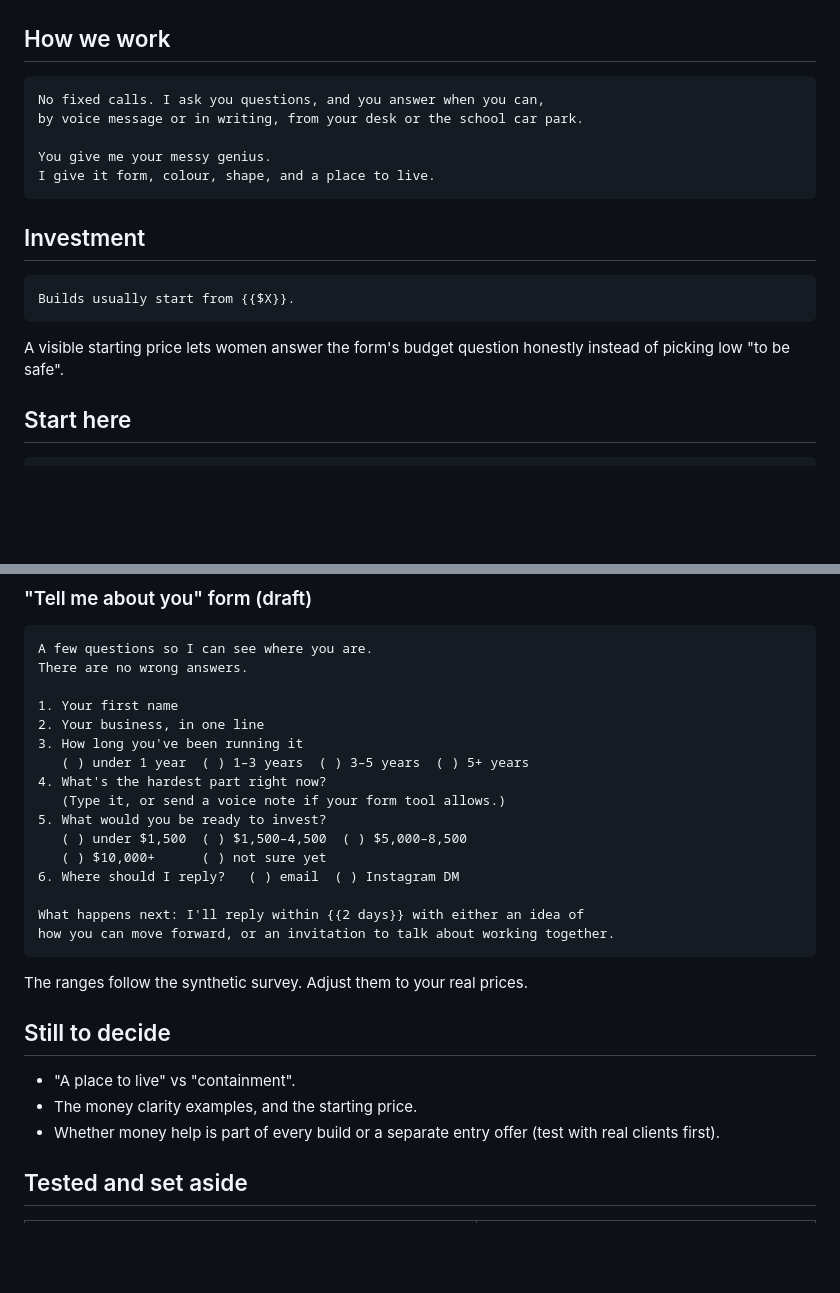
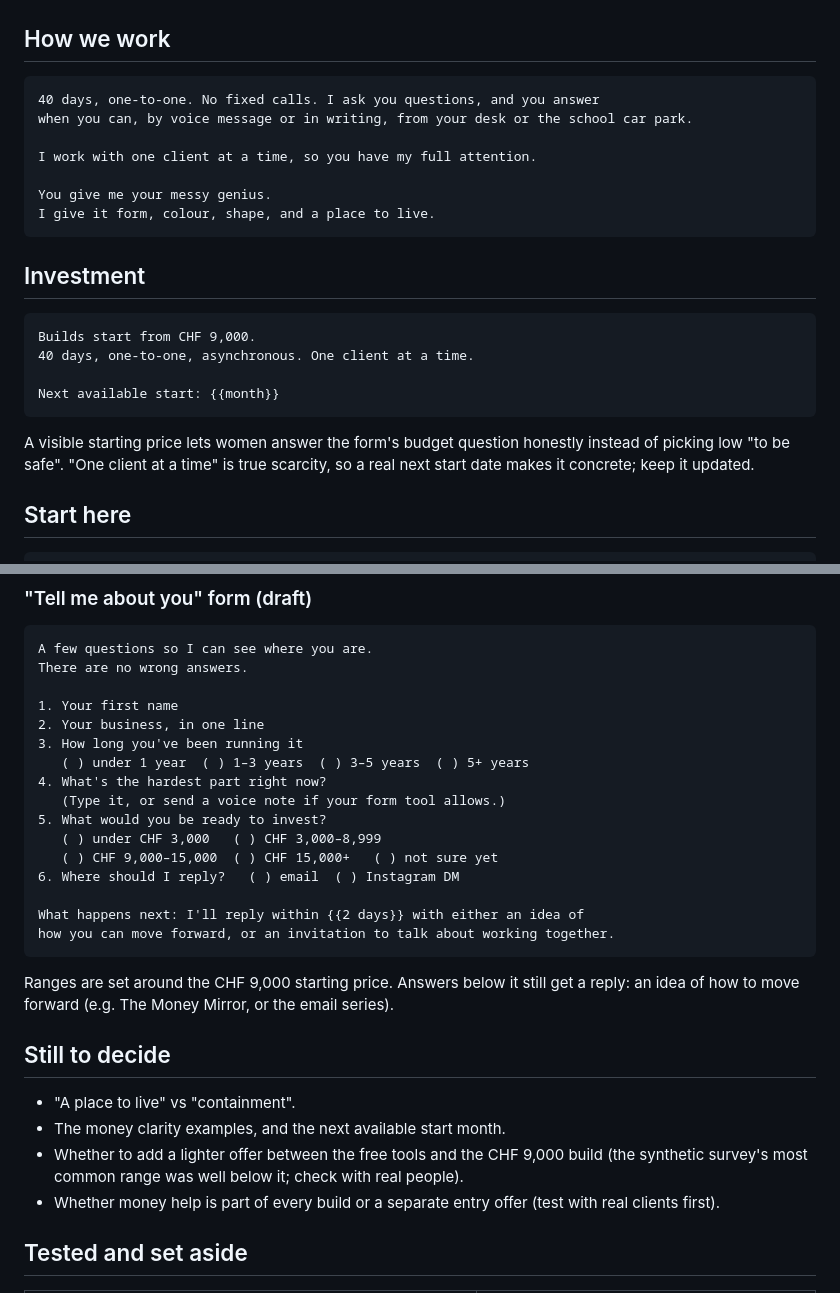
Before and after one commit to ailyn-ui/Curiosity-bubble, a Markdown page: website/home.md, 2 parts joined by grey strips. Drawn GitHub-style; blank space fills up the shorter version.

Commit message:
Website: add CHF 9,000 starting price, 40-day one-to-one format, form ranges in CHF
Co-Authored-By: Claude Opus 5.5 <noreply@anthropic.com>
Claude-Session: https://claude.ai/code/session_01Ep47kdhaLHYLHzRXDP3Dpf

````diff
--- a/website/home.md
+++ b/website/home.md
@@ -105,8 +105,10 @@ I set them up and guide you. They never replace me.
 ## How we work
 
 ```
-No fixed calls. I ask you questions, and you answer when you can,
-by voice message or in writing, from your desk or the school car park.
+40 days, one-to-one. No fixed calls. I ask you questions, and you answer
+when you can, by voice message or in writing, from your desk or the school car park.
+
+I work with one client at a time, so you have my full attention.
 
 You give me your messy genius.
 I give it form, colour, shape, and a place to live.
@@ -115,11 +117,15 @@ I give it form, colour, shape, and a place to live.
 ## Investment
 
 ```
-Builds usually start from {{$X}}.
+Builds start from CHF 9,000.
+40 days, one-to-one, asynchronous. One client at a time.
+
+Next available start: {{month}}
 ```
 
 A visible starting price lets women answer the form's budget question
-honestly instead of picking low "to be safe".
+honestly instead of picking low "to be safe". "One client at a time" is true
+scarcity, so a real next start date makes it concrete; keep it updated.
 
 ## Start here
 
@@ -147,20 +153,23 @@ There are no wrong answers.
 4. What's the hardest part right now?
    (Type it, or send a voice note if your form tool allows.)
 5. What would you be ready to invest?
-   ( ) under $1,500  ( ) $1,500–4,500  ( ) $5,000–8,500
-   ( ) $10,000+      ( ) not sure yet
+   ( ) under CHF 3,000   ( ) CHF 3,000–8,999
+   ( ) CHF 9,000–15,000  ( ) CHF 15,000+   ( ) not sure yet
 6. Where should I reply?   ( ) email  ( ) Instagram DM
 
 What happens next: I'll reply within {{2 days}} with either an idea of
 how you can move forward, or an invitation to talk about working together.
 ```
 
-The ranges follow the synthetic survey. Adjust them to your real prices.
+Ranges are set around the CHF 9,000 starting price. Answers below it still get a reply:
+an idea of how to move forward (e.g. The Money Mirror, or the email series).
 
 ## Still to decide
 
 - "A place to live" vs "containment".
-- The money clarity examples, and the starting price.
+- The money clarity examples, and the next available start month.
+- Whether to add a lighter offer between the free tools and the CHF 9,000 build
+  (the synthetic survey's most common range was well below it; check with real people).
 - Whether money help is part of every build or a separate entry offer
   (test with real clients first).
 
````
